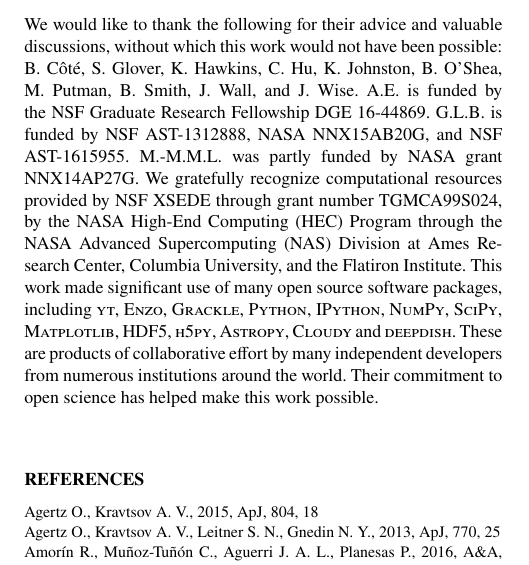
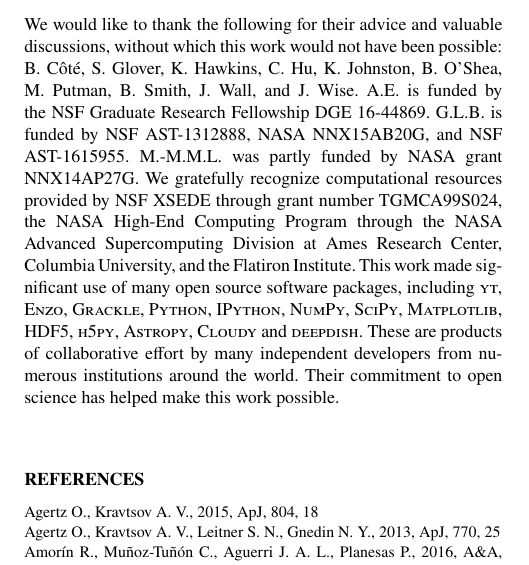
Before and after one commit to aemerick/Papers, a LaTeX paper (main.tex): part of one column of page 19 of 26, cut so that both start at the same text. Compiled offline with pdfLaTeX; a LaTeX package or settings file that is missing is left out.

Commit message:
fiddling with acknowledgement acronyms

```diff
--- a/main.tex
+++ b/main.tex
@@ -639,7 +639,11 @@ We find H$_2$ fractions below 5\% in our dwarf galaxy, consistent with the poor
 %In future work we will investigate in detail how metal enrichment proceeds in low mass dwarf galaxies, including how metals move through the various phases of the ISM into star forming gas, and how individual metals move into halos. This will allow us to examine the role that each source of feedback plays in driving dwarf galaxy chemodynamics.
 
 \section*{Acknowledgments:}
-We would like to thank the following for their advice and valuable discussions, without which this work would not have been possible: B. C\^ot\'e, S. Glover, K. Hawkins, C. Hu, K. Johnston, B. O'Shea, M. Putman, B. Smith, J. Wall, and J. Wise. A.E. is funded by the NSF Graduate Research Fellowship DGE 16-44869. G.L.B. is funded by NSF AST-1312888, NASA NNX15AB20G, and NSF AST-1615955. M.-M.M.L. was partly funded by NASA  grant NNX14AP27G. We gratefully recognize computational resources provided by NSF XSEDE through grant number TGMCA99S024, by the NASA High-End Computing (HEC) Program through the NASA Advanced Supercomputing (NAS) Division at Ames Research Center, Columbia University, and the Flatiron Institute. This work made significant use of many open source software packages, including \textsc{yt}, \textsc{Enzo}, \textsc{Grackle}, \textsc{Python}, \textsc{IPython}, \textsc{NumPy}, \textsc{SciPy}, \textsc{Matplotlib}, \textsc{HDF5}, \textsc{h5py}, \textsc{Astropy}, \textsc{Cloudy} and \textsc{deepdish}. These are products of collaborative effort by many independent developers from numerous institutions around the world. Their commitment to open science has helped make this work possible.
+We would like to thank the following for their advice and valuable discussions, without which this work would not have been possible: B. C\^ot\'e, S. Glover, K. Hawkins, C. Hu, K. Johnston, B. O'Shea, M. Putman, B. Smith, J. Wall, and J. Wise. A.E. is funded by the NSF Graduate Research Fellowship DGE 16-44869. G.L.B. is funded by NSF AST-1312888, NASA NNX15AB20G, and NSF AST-1615955. M.-M.M.L. was partly funded by NASA  grant NNX14AP27G. We gratefully recognize computational resources provided by NSF XSEDE through grant number TGMCA99S024, the NASA High-End Computing
+%mm4 (HEC)
+Program through the NASA Advanced Supercomputing
+%mm4 (NAS)
+Division at Ames Research Center, Columbia University, and the Flatiron Institute. This work made significant use of many open source software packages, including \textsc{yt}, \textsc{Enzo}, \textsc{Grackle}, \textsc{Python}, \textsc{IPython}, \textsc{NumPy}, \textsc{SciPy}, \textsc{Matplotlib}, \textsc{HDF5}, \textsc{h5py}, \textsc{Astropy}, \textsc{Cloudy} and \textsc{deepdish}. These are products of collaborative effort by many independent developers from numerous institutions around the world. Their commitment to open science has helped make this work possible.
 
 %\bibliographystyle{yahapj}
 \bibliographystyle{mnras}
```
